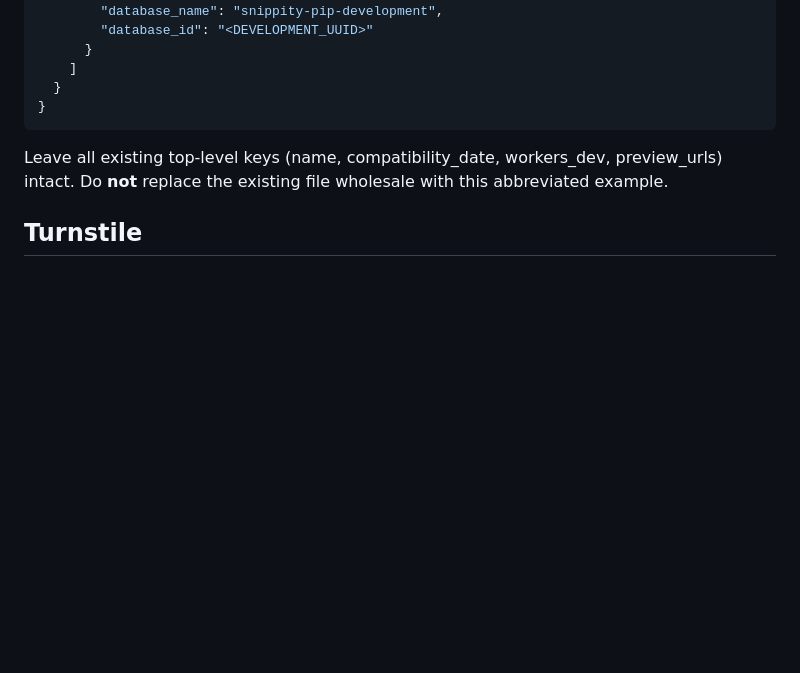
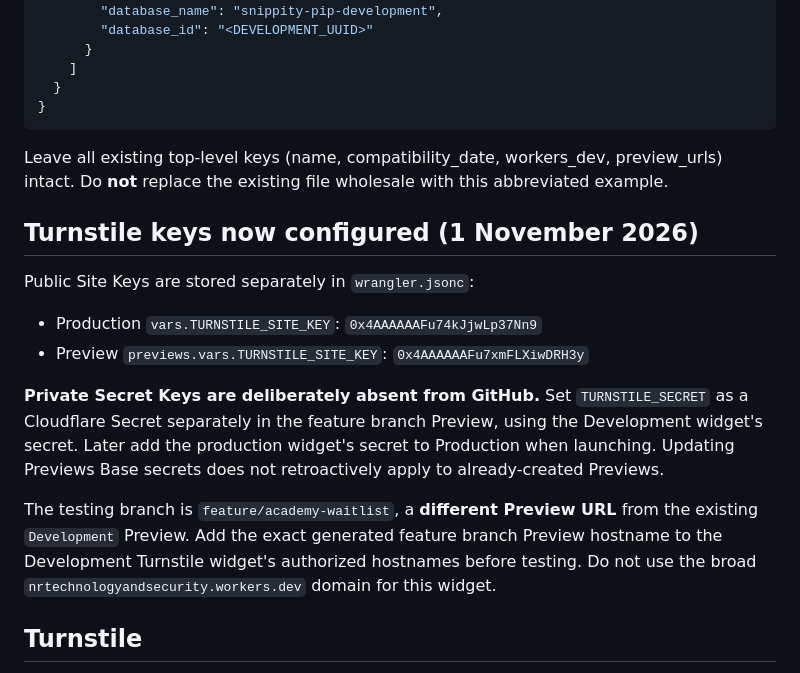
Before and after one commit to neilnrtechnologyandsecurity/snippity-pip, a Markdown page: docs/ACADEMY-WAITLIST-SETUP.md, the part around the change. Rendered like a GitHub page; blank space fills up the shorter version.

Commit message:
Document separate Turnstile public keys and safe preview secret rollout

```diff
--- a/docs/ACADEMY-WAITLIST-SETUP.md
+++ b/docs/ACADEMY-WAITLIST-SETUP.md
@@ -59,6 +59,16 @@ Cloudflare Worker Previews do not inherit the production binding. When the two U
 
 Leave all existing top-level keys (name, compatibility_date, workers_dev, preview_urls) intact. Do **not** replace the existing file wholesale with this abbreviated example.
 
+## Turnstile keys now configured (1 November 2026)
+
+Public Site Keys are stored separately in `wrangler.jsonc`:
+- Production `vars.TURNSTILE_SITE_KEY`: `0x4AAAAAAFu74kJjwLp37Nn9`
+- Preview `previews.vars.TURNSTILE_SITE_KEY`: `0x4AAAAAAFu7xmFLXiwDRH3y`
+
+**Private Secret Keys are deliberately absent from GitHub.** Set `TURNSTILE_SECRET` as a Cloudflare Secret separately in the feature branch Preview, using the Development widget's secret. Later add the production widget's secret to Production when launching. Updating Previews Base secrets does not retroactively apply to already-created Previews.
+
+The testing branch is `feature/academy-waitlist`, a **different Preview URL** from the existing `Development` Preview. Add the exact generated feature branch Preview hostname to the Development Turnstile widget's authorized hostnames before testing. Do not use the broad `nrtechnologyandsecurity.workers.dev` domain for this widget.
+
 ## Turnstile
 
 Create a Turnstile widget for the intended live hostnames. Copy its **site key** (public) into Worker variable `TURNSTILE_SITE_KEY`; save the **secret key** securely as `TURNSTILE_SECRET` in Cloudflare (never commit or send it in chat). Configure the Worker Preview's own site key and secret under Previews settings if you want submissions during staging. The backend verifies every Turnstile token via Cloudflare Siteverify, including the result hostname. The form remains disabled if these settings are absent.
```
